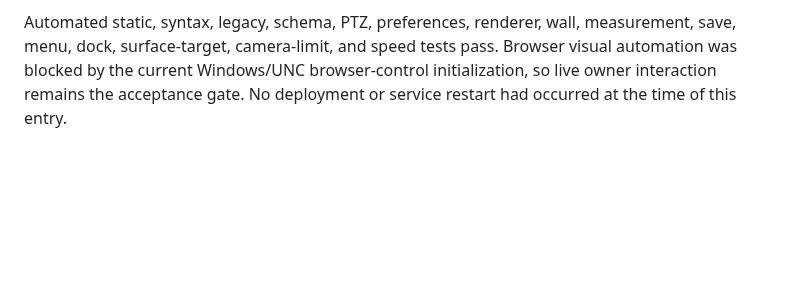
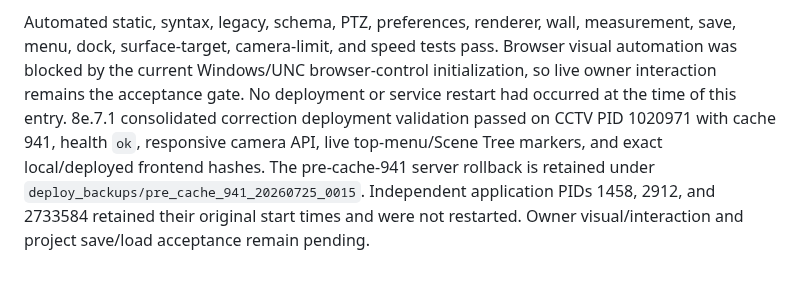
Before and after one commit to felipegbir/3D-CCTV-Simulator, a Markdown page: AUDIT_8E.md, the part around the change. Rendered like a GitHub page; blank space fills up the shorter version.

```diff
--- a/AUDIT_8E.md
+++ b/AUDIT_8E.md
@@ -253,3 +253,4 @@ Owner testing confirms that changing camera make/model currently removes PTZ pre
 A recoverable `Pre-Menu Layout change` snapshot was created before source modification at `NOMAD_8e.7.1_PRE_MENU_LAYOUT_CHANGE_20260724_233935` / commit `a649053`. The correction converts Operations to a traditional auto-closing top menu, makes the Scene Tree collapsible, and docks the preset manager within its maximized Camera View without covering the image. It also repairs project download lifetime, loupe target sizing, active-preset invalidation, depth-surface selection and preset updates, movement-speed timing, preset retention/red limit warnings across camera swaps, and real-time metadata preview/recalculation.
 
 Automated static, syntax, legacy, schema, PTZ, preferences, renderer, wall, measurement, save, menu, dock, surface-target, camera-limit, and speed tests pass. Browser visual automation was blocked by the current Windows/UNC browser-control initialization, so live owner interaction remains the acceptance gate. No deployment or service restart had occurred at the time of this entry.
+8e.7.1 consolidated correction deployment validation passed on CCTV PID 1020971 with cache 941, health `ok`, responsive camera API, live top-menu/Scene Tree markers, and exact local/deployed frontend hashes. The pre-cache-941 server rollback is retained under `deploy_backups/pre_cache_941_20260725_0015`. Independent application PIDs 1458, 2912, and 2733584 retained their original start times and were not restarted. Owner visual/interaction and project save/load acceptance remain pending.
```
Also changed, not shown: releases/8e.7.1.md (+13 -0 lines).
